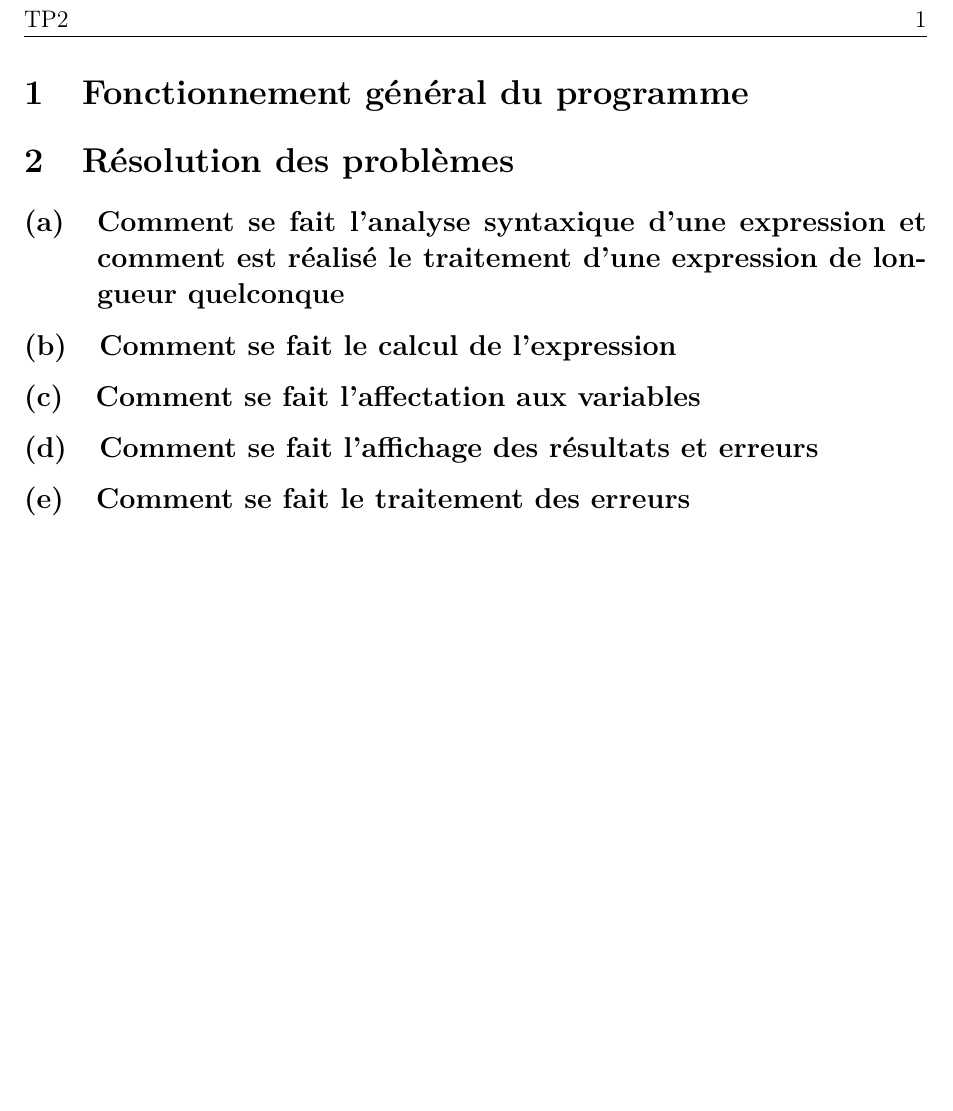
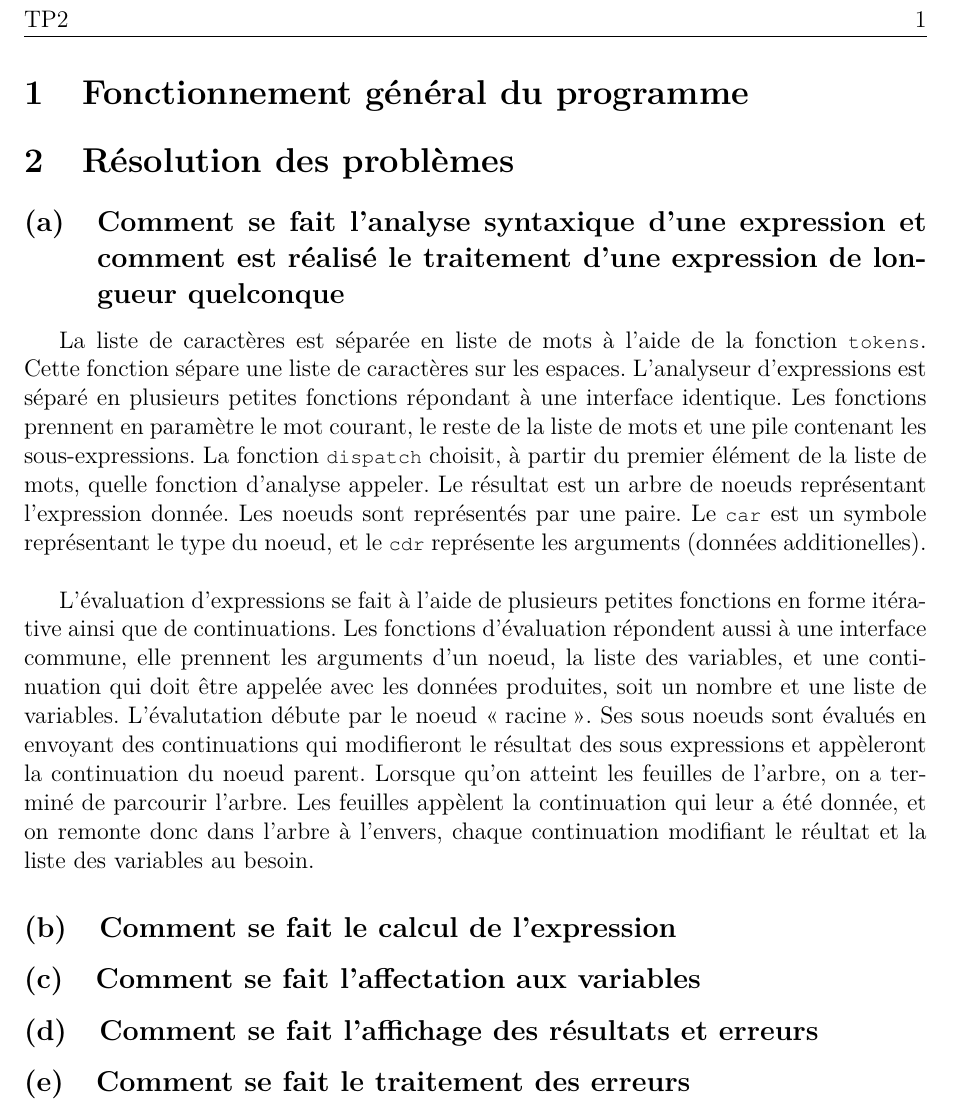
Before and after one commit to sbstp/udem, a LaTeX document (ift-2035/tp2/Rapport/TP2.tex): part of page 2 of 2, cut so that both start at the same text, the shorter picture padded with empty space. Compiled offline with pdfLaTeX.

Commit message:
rapport: 2a

```diff
--- a/ift-2035/tp2/Rapport/TP2.tex
+++ b/ift-2035/tp2/Rapport/TP2.tex
@@ -66,7 +66,10 @@
 \section{Résolution des problèmes}
 	\renewcommand{\thesubsection}{(\alph{subsection})}
 	\subsection{Comment se fait l'analyse syntaxique d'une expression et comment est réalisé le traitement d'une expression de longueur quelconque}
-	\subsection{Comment se fait le calcul de l'expression}
+        La liste de caractères est séparée en liste de mots à l'aide de la fonction \lstinline$tokens$. Cette fonction sépare une liste de caractères sur les espaces. L'analyseur d'expressions est séparé en plusieurs petites fonctions répondant à une interface identique. Les fonctions prennent en paramètre le mot courant, le reste de la liste de mots et une pile contenant les sous-expressions. La fonction \lstinline$dispatch$ choisit, à partir du premier élément de la liste de mots, quelle fonction d'analyse appeler. Le résultat est un arbre de noeuds représentant l'expression donnée. Les noeuds sont représentés par une paire. Le \lstinline$car$ est un symbole représentant le type du noeud, et le \lstinline$cdr$ représente les arguments (données additionelles).\\
+
+        L'évaluation d'expressions se fait à l'aide de plusieurs petites fonctions en forme itérative ainsi que de continuations. Les fonctions d'évaluation répondent aussi à une interface commune, elle prennent les arguments d'un noeud, la liste des variables, et une continuation qui doit être appelée avec les données produites, soit un nombre et une liste de variables. L'évalutation débute par le noeud \og racine \fg{}. Ses sous noeuds sont évalués en envoyant des continuations qui modifieront le résultat des sous expressions et appèleront la continuation du noeud parent. Lorsque qu'on atteint les feuilles de l'arbre, on a terminé de parcourir l'arbre. Les feuilles appèlent la continuation qui leur a été donnée, et on remonte donc dans l'arbre à l'envers, chaque continuation modifiant le réultat et la liste des variables au besoin.
+        \subsection{Comment se fait le calcul de l'expression}
 	\subsection{Comment se fait l'affectation aux variables}
 	\subsection{Comment se fait l'affichage des résultats et erreurs}
 	\subsection{Comment se fait le traitement des erreurs}
```
